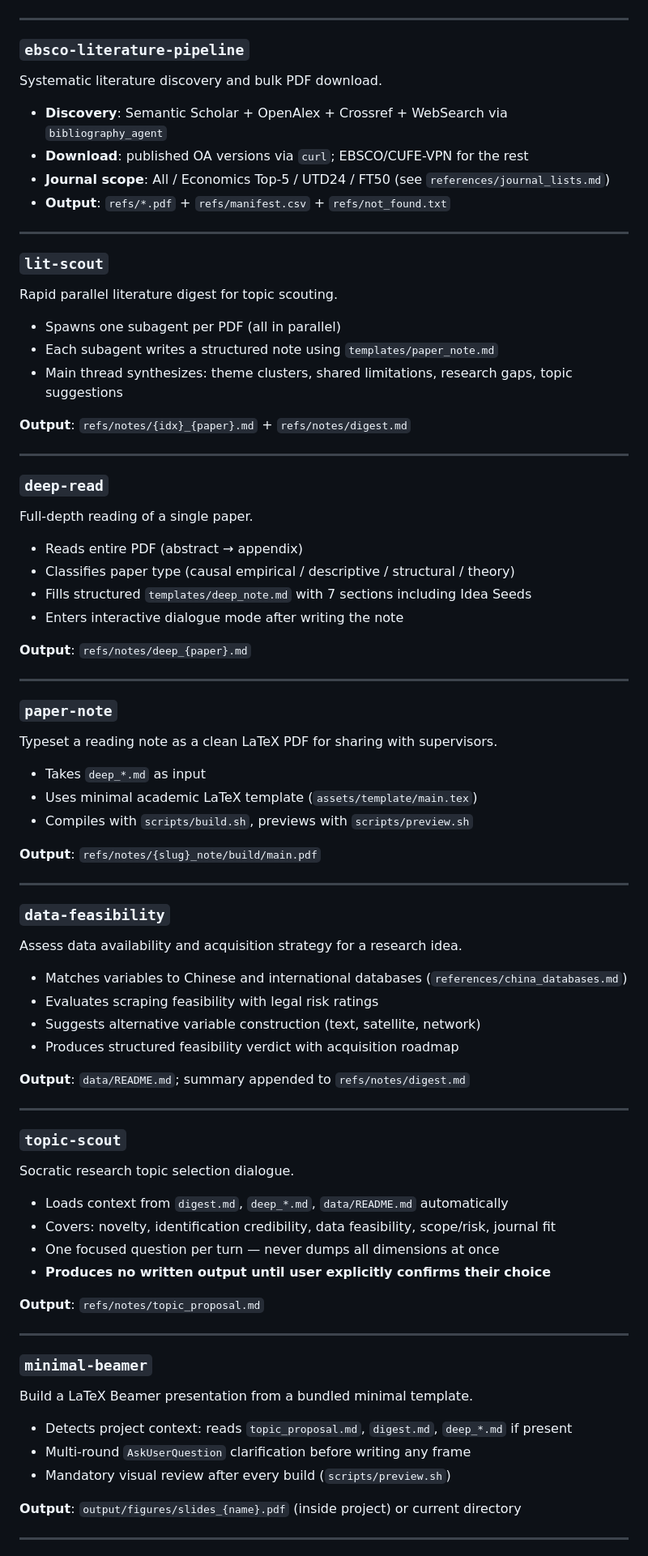
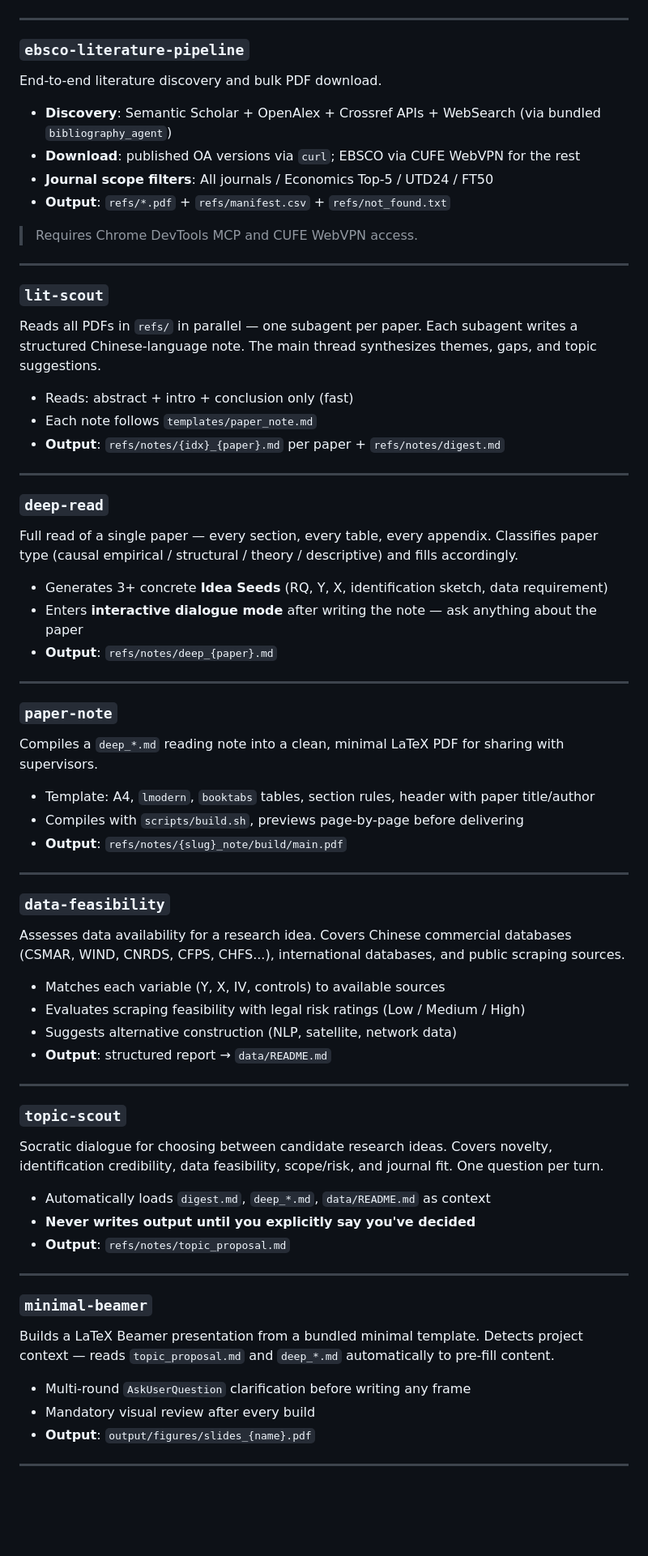
Before and after one commit to Icarus603/biz-research-skills, a Markdown page: README.md, the part around one of its changes. Shown at 81% size. GitHub-like rendering; blank space fills up the shorter version.

```diff
--- a/README.md
+++ b/README.md
@@ -48,81 +90,69 @@ Scaffold a research repository for economics, finance, management, or any busine
 ---
 
 ### `ebsco-literature-pipeline`
-Systematic literature discovery and bulk PDF download.
+End-to-end literature discovery and bulk PDF download.
 
-- **Discovery**: Semantic Scholar + OpenAlex + Crossref + WebSearch via `bibliography_agent`
-- **Download**: published OA versions via `curl`; EBSCO/CUFE-VPN for the rest
-- **Journal scope**: All / Economics Top-5 / UTD24 / FT50 (see `references/journal_lists.md`)
+- **Discovery**: Semantic Scholar + OpenAlex + Crossref APIs + WebSearch (via bundled `bibliography_agent`)
+- **Download**: published OA versions via `curl`; EBSCO via CUFE WebVPN for the rest
+- **Journal scope filters**: All journals / Economics Top-5 / UTD24 / FT50
 - **Output**: `refs/*.pdf` + `refs/manifest.csv` + `refs/not_found.txt`
+
+> Requires Chrome DevTools MCP and CUFE WebVPN access.
 
 ---
 
 ### `lit-scout`
-Rapid parallel literature digest for topic scouting.
+Reads all PDFs in `refs/` in parallel — one subagent per paper. Each subagent writes a structured Chinese-language note. The main thread synthesizes themes, gaps, and topic suggestions.
 
-- Spawns one subagent per PDF (all in parallel)
-- Each subagent writes a structured note using `templates/paper_note.md`
-- Main thread synthesizes: theme clusters, shared limitations, research gaps, topic suggestions
-
-**Output**: `refs/notes/{idx}_{paper}.md` + `refs/notes/digest.md`
+- Reads: abstract + intro + conclusion only (fast)
+- Each note follows `templates/paper_note.md`
+- **Output**: `refs/notes/{idx}_{paper}.md` per paper + `refs/notes/digest.md`
 
 ---
 
 ### `deep-read`
-Full-depth reading of a single paper.
+Full read of a single paper — every section, every table, every appendix. Classifies paper type (causal empirical / structural / theory / descriptive) and fills accordingly.
 
-- Reads entire PDF (abstract → appendix)
-- Classifies paper type (causal empirical / descriptive / structural / theory)
-- Fills structured `templates/deep_note.md` with 7 sections including Idea Seeds
-- Enters interactive dialogue mode after writing the note
-
-**Output**: `refs/notes/deep_{paper}.md`
+- Generates 3+ concrete **Idea Seeds** (RQ, Y, X, identification sketch, data requirement)
+- Enters **interactive dialogue mode** after writing the note — ask anything about the paper
+- **Output**: `refs/notes/deep_{paper}.md`
 
 ---
 
 ### `paper-note`
-Typeset a reading note as a clean LaTeX PDF for sharing with supervisors.
+Compiles a `deep_*.md` reading note into a clean, minimal LaTeX PDF for sharing with supervisors.
 
-- Takes `deep_*.md` as input
-- Uses minimal academic LaTeX template (`assets/template/main.tex`)
-- Compiles with `scripts/build.sh`, previews with `scripts/preview.sh`
-
-**Output**: `refs/notes/{slug}_note/build/main.pdf`
+- Template: A4, `lmodern`, `booktabs` tables, section rules, header with paper title/author
+- Compiles with `scripts/build.sh`, previews page-by-page before delivering
+- **Output**: `refs/notes/{slug}_note/build/main.pdf`
 
 ---
 
 ### `data-feasibility`
-Assess data availability and acquisition strategy for a research idea.
+Assesses data availability for a research idea. Covers Chinese commercial databases (CSMAR, WIND, CNRDS, CFPS, CHFS...), international databases, and public scraping sources.
 
-- Matches variables to Chinese and international databases (`references/china_databases.md`)
-- Evaluates scraping feasibility with legal risk ratings
-- Suggests alternative variable construction (text, satellite, network)
-- Produces structured feasibility verdict with acquisition roadmap
-
-**Output**: `data/README.md`; summary appended to `refs/notes/digest.md`
+- Matches each variable (Y, X, IV, controls) to available sources
+- Evaluates scraping feasibility with legal risk ratings (Low / Medium / High)
+- Suggests alternative construction (NLP, satellite, network data)
+- **Output**: structured report → `data/README.md`
 
 ---
 
 ### `topic-scout`
-Socratic research topic selection dialogue.
+Socratic dialogue for choosing between candidate research ideas. Covers novelty, identification credibility, data feasibility, scope/risk, and journal fit. One question per turn.
 
-- Loads context from `digest.md`, `deep_*.md`, `data/README.md` automatically
-- Covers: novelty, identification credibility, data feasibility, scope/risk, journal fit
-- One focused question per turn — never dumps all dimensions at once
-- **Produces no written output until user explicitly confirms their choice**
-
-**Output**: `refs/notes/topic_proposal.md`
+- Automatically loads `digest.md`, `deep_*.md`, `data/README.md` as context
+- **Never writes output until you explicitly say you've decided**
+- **Output**: `refs/notes/topic_proposal.md`
 
 ---
 
 ### `minimal-beamer`
-Build a LaTeX Beamer presentation from a bundled minimal template.
+Builds a LaTeX Beamer presentation from a bundled minimal template. Detects project context — reads `topic_proposal.md` and `deep_*.md` automatically to pre-fill content.
 
-- Detects project context: reads `topic_proposal.md`, `digest.md`, `deep_*.md` if present
 - Multi-round `AskUserQuestion` clarification before writing any frame
-- Mandatory visual review after every build (`scripts/preview.sh`)
-
-**Output**: `output/figures/slides_{name}.pdf` (inside project) or current directory
+- Mandatory visual review after every build
+- **Output**: `output/figures/slides_{name}.pdf`
 
 ---
 
```
Also changed, not shown: other parts of README.md (+97 -33 lines).
